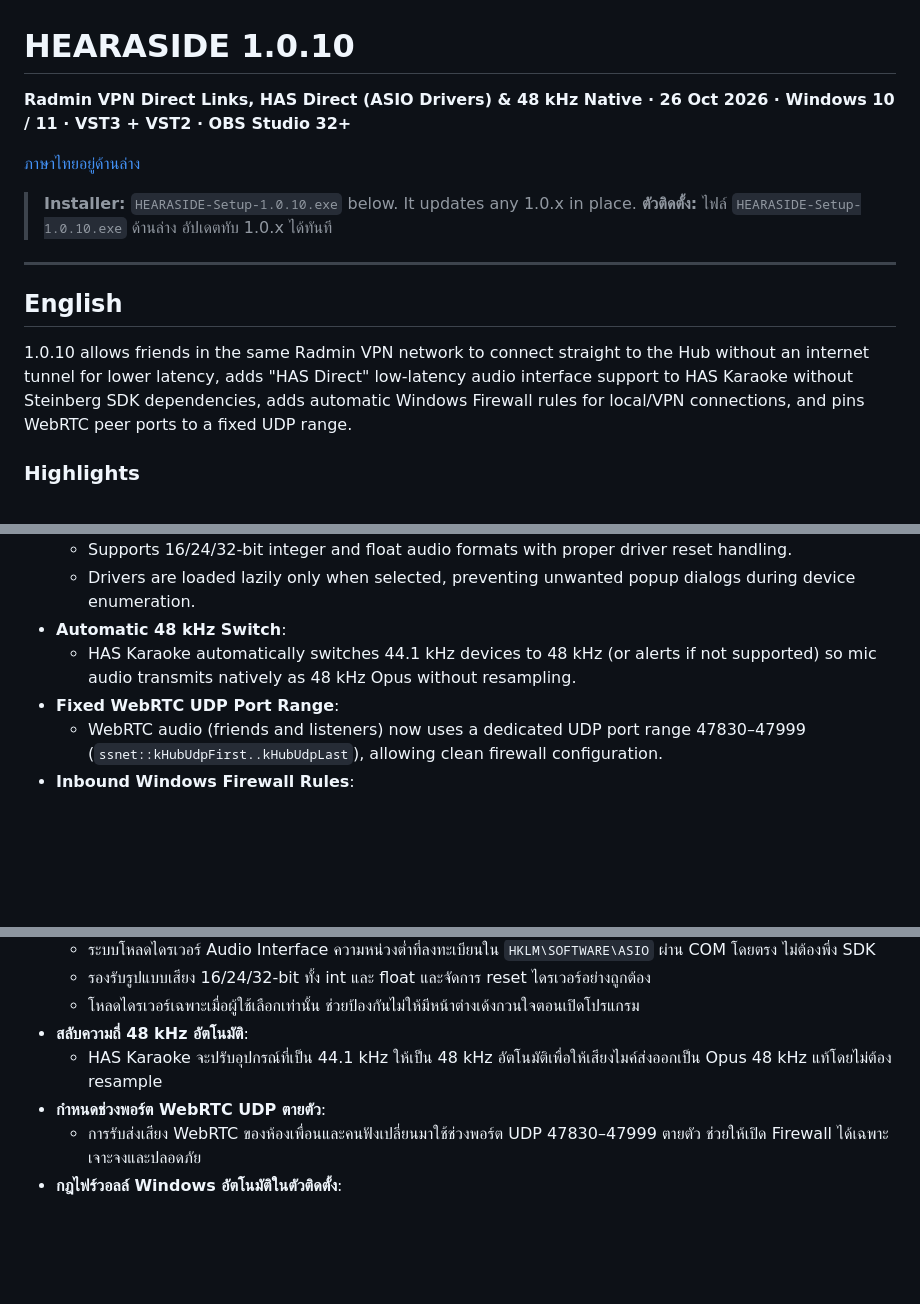
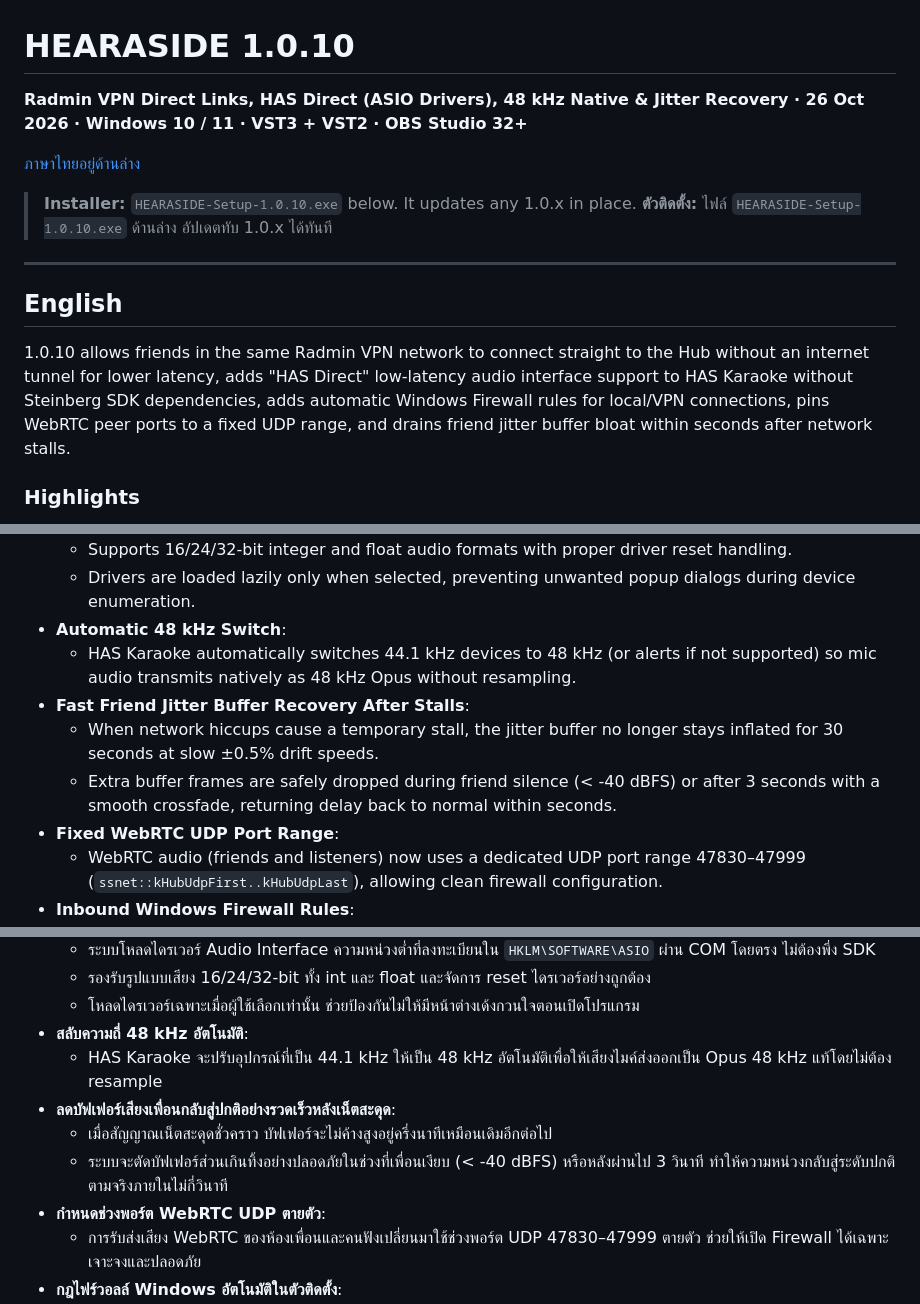
Before and after one commit to ArmZOfficial/hearaside, a Markdown page: docs/releases/v1.0.10.md, 3 parts joined by grey strips. Rendered like a GitHub page; blank space fills up the shorter version.

Commit message:
docs: update v1.0.10 release notes for jitter stall recovery

```diff
--- a/docs/releases/v1.0.10.md
+++ b/docs/releases/v1.0.10.md
@@ -1,6 +1,6 @@
 # HEARASIDE 1.0.10
 
-**Radmin VPN Direct Links, HAS Direct (ASIO Drivers) & 48 kHz Native · 26 Oct 2026 · Windows 10 / 11 · VST3 + VST2 · OBS Studio 32+**
+**Radmin VPN Direct Links, HAS Direct (ASIO Drivers), 48 kHz Native & Jitter Recovery · 26 Oct 2026 · Windows 10 / 11 · VST3 + VST2 · OBS Studio 32+**
 
 [ภาษาไทยอยู่ด้านล่าง](#ภาษาไทย)
 
@@ -11,7 +11,7 @@
 
 ## English
 
-1.0.10 allows friends in the same Radmin VPN network to connect straight to the Hub without an internet tunnel for lower latency, adds "HAS Direct" low-latency audio interface support to HAS Karaoke without Steinberg SDK dependencies, adds automatic Windows Firewall rules for local/VPN connections, and pins WebRTC peer ports to a fixed UDP range.
+1.0.10 allows friends in the same Radmin VPN network to connect straight to the Hub without an internet tunnel for lower latency, adds "HAS Direct" low-latency audio interface support to HAS Karaoke without Steinberg SDK dependencies, adds automatic Windows Firewall rules for local/VPN connections, pins WebRTC peer ports to a fixed UDP range, and drains friend jitter buffer bloat within seconds after network stalls.
 
 ### Highlights
 
@@ -24,6 +24,9 @@
   - Drivers are loaded lazily only when selected, preventing unwanted popup dialogs during device enumeration.
 - **Automatic 48 kHz Switch**:
   - HAS Karaoke automatically switches 44.1 kHz devices to 48 kHz (or alerts if not supported) so mic audio transmits natively as 48 kHz Opus without resampling.
+- **Fast Friend Jitter Buffer Recovery After Stalls**:
+  - When network hiccups cause a temporary stall, the jitter buffer no longer stays inflated for 30 seconds at slow ±0.5% drift speeds.
+  - Extra buffer frames are safely dropped during friend silence (< -40 dBFS) or after 3 seconds with a smooth crossfade, returning delay back to normal within seconds.
 - **Fixed WebRTC UDP Port Range**:
   - WebRTC audio (friends and listeners) now uses a dedicated UDP port range 47830–47999 (`ssnet::kHubUdpFirst..kHubUdpLast`), allowing clean firewall configuration.
 - **Inbound Windows Firewall Rules**:
@@ -56,6 +59,9 @@
   - โหลดไดรเวอร์เฉพาะเมื่อผู้ใช้เลือกเท่านั้น ช่วยป้องกันไม่ให้มีหน้าต่างเด้งกวนใจตอนเปิดโปรแกรม
 - **สลับความถี่ 48 kHz อัตโนมัติ**:
   - HAS Karaoke จะปรับอุปกรณ์ที่เป็น 44.1 kHz ให้เป็น 48 kHz อัตโนมัติเพื่อให้เสียงไมค์ส่งออกเป็น Opus 48 kHz แท้โดยไม่ต้อง resample
+- **ลดบัฟเฟอร์เสียงเพื่อนกลับสู่ปกติอย่างรวดเร็วหลังเน็ตสะดุด**:
+  - เมื่อสัญญาณเน็ตสะดุดชั่วคราว บัฟเฟอร์จะไม่ค้างสูงอยู่ครึ่งนาทีเหมือนเดิมอีกต่อไป
+  - ระบบจะตัดบัฟเฟอร์ส่วนเกินทิ้งอย่างปลอดภัยในช่วงที่เพื่อนเงียบ (< -40 dBFS) หรือหลังผ่านไป 3 วินาที ทำให้ความหน่วงกลับสู่ระดับปกติตามจริงภายในไม่กี่วินาที
 - **กำหนดช่วงพอร์ต WebRTC UDP ตายตัว**:
   - การรับส่งเสียง WebRTC ของห้องเพื่อนและคนฟังเปลี่ยนมาใช้ช่วงพอร์ต UDP 47830–47999 ตายตัว ช่วยให้เปิด Firewall ได้เฉพาะเจาะจงและปลอดภัย
 - **กฎไฟร์วอลล์ Windows อัตโนมัติในตัวติดตั้ง**:
```
Also changed, not shown: other parts of docs/releases/v1.0.10.md (+1 -1 lines).
